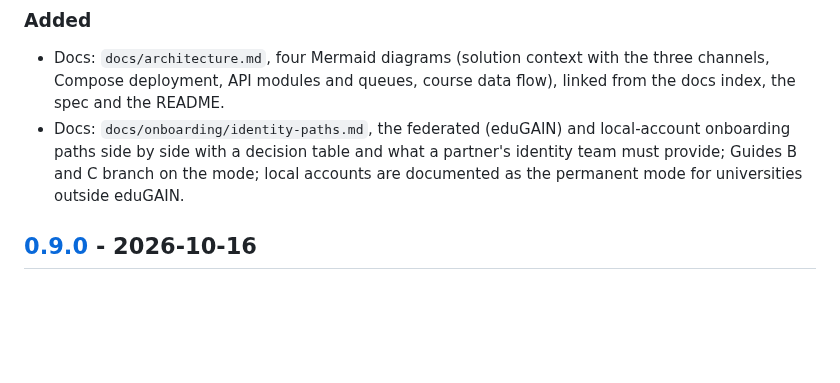
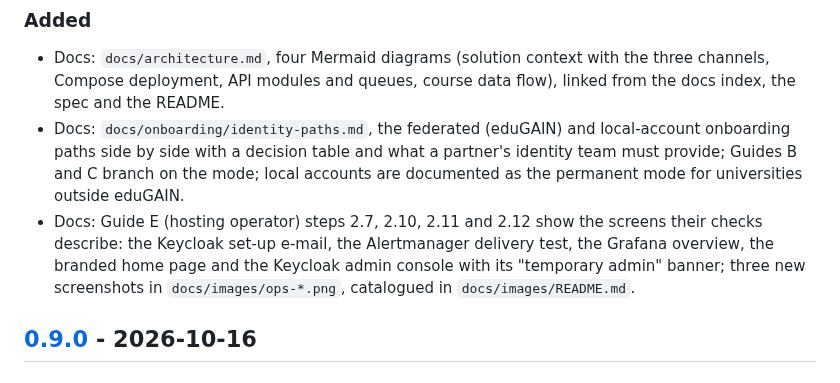
Before and after one commit to LAArino/OACC, a Markdown page: CHANGELOG.md, the part around the change. Rendered like a GitHub page; blank space fills up the shorter version.

```diff
--- a/CHANGELOG.md
+++ b/CHANGELOG.md
@@ -20,6 +20,11 @@ and this project adheres to [Semantic Versioning](https://semver.org/spec/v2.0.0
   a partner's identity team must provide; Guides B and C branch on the mode;
   local accounts are documented as the permanent mode for universities
   outside eduGAIN.
+- Docs: Guide E (hosting operator) steps 2.7, 2.10, 2.11 and 2.12 show the
+  screens their checks describe: the Keycloak set-up e-mail, the Alertmanager
+  delivery test, the Grafana overview, the branded home page and the Keycloak
+  admin console with its "temporary admin" banner; three new screenshots in
+  `docs/images/ops-*.png`, catalogued in `docs/images/README.md`.
 
 ## [0.9.0] - 2026-10-16
 
```
Also changed, not shown: docs/images/README.md (+8 -0 lines), docs/onboarding/hosting-operator.md (+16 -0 lines), docs/images/ops-alert-email.png (added), docs/images/ops-keycloak-admin-console.png (added), docs/images/ops-setup-email.png (added).
